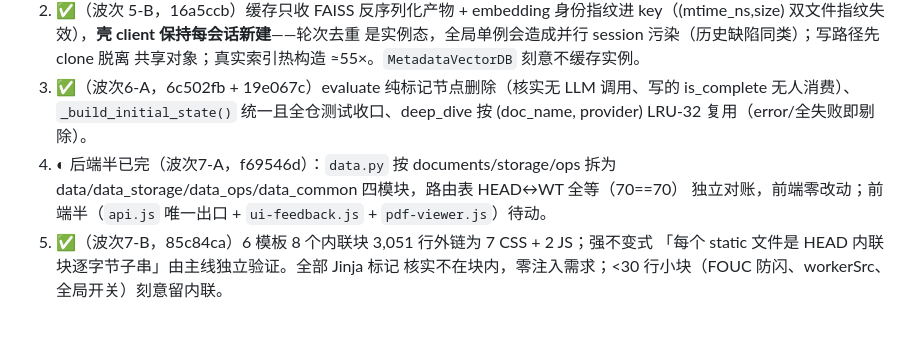
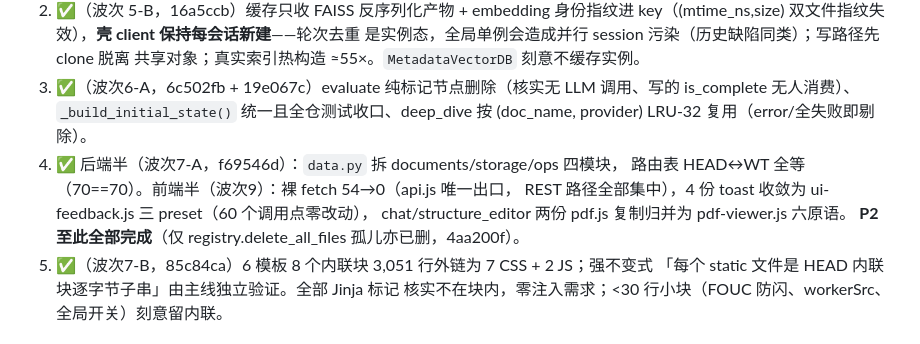
Before and after one commit to Anooyman/AgenticReader, a Markdown page: REFACTOR_REPORT.md, the part around the change. GitHub-like rendering.

```diff
--- a/REFACTOR_REPORT.md
+++ b/REFACTOR_REPORT.md
@@ -344,10 +344,11 @@ utils   → config 3
 3. ✅（波次6-A，6c502fb + 19e067c）evaluate 纯标记节点删除（核实无 LLM 调用、写的
    is_complete 无人消费）、`_build_initial_state()` 统一且全仓测试收口、deep_dive
    按 (doc_name, provider) LRU-32 复用（error/全失败即剔除）。
-4. ◐ 后端半已完（波次7-A，f69546d）：`data.py` 按 documents/storage/ops 拆为
-   data/data_storage/data_ops/data_common 四模块，路由表 HEAD↔WT 全等（70==70）
-   独立对账，前端零改动；前端半（`api.js` 唯一出口 + `ui-feedback.js` +
-   `pdf-viewer.js`）待动。
+4. ✅ 后端半（波次7-A，f69546d）：`data.py` 拆 documents/storage/ops 四模块，
+   路由表 HEAD↔WT 全等（70==70）。前端半（波次9）：裸 fetch 54→0（api.js 唯一出口，
+   REST 路径全部集中），4 份 toast 收敛为 ui-feedback.js 三 preset（60 个调用点零改动），
+   chat/structure_editor 两份 pdf.js 复制归并为 pdf-viewer.js 六原语。
+   **P2 至此全部完成**（仅 registry.delete_all_files 孤儿亦已删，4aa200f）。
 5. ✅（波次7-B，85c84ca）6 模板 8 个内联块 3,051 行外链为 7 CSS + 2 JS；强不变式
    「每个 static 文件是 HEAD 内联块逐字节子串」由主线独立验证。全部 Jinja 标记
    核实不在块内，零注入需求；<30 行小块（FOUC 防闪、workerSrc、全局开关）刻意留内联。
```
Also changed, not shown: CLAUDE.md (+6 -3 lines).
